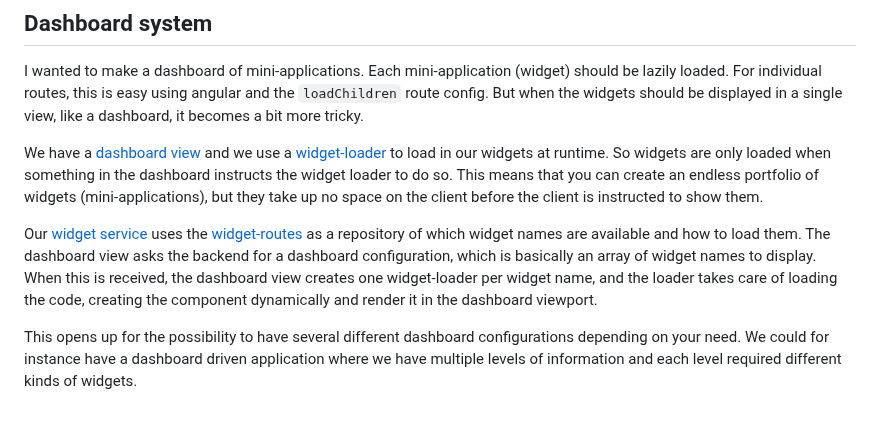
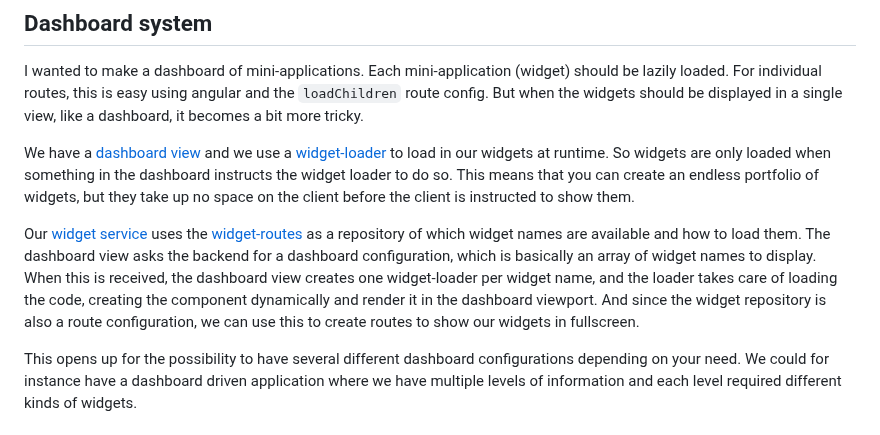
Before and after one commit to OysteinAmundsen/home, a Markdown page: README.md, the part around the change. Drawn GitHub-style.

Commit message:
docs: more documentation

```diff
--- a/README.md
+++ b/README.md
@@ -146,9 +146,9 @@ The most important thing here, is that I have an active and working service-work
 
 I wanted to make a dashboard of mini-applications. Each mini-application (widget) should be lazily loaded. For individual routes, this is easy using angular and the `loadChildren` route config. But when the widgets should be displayed in a single view, like a dashboard, it becomes a bit more tricky.
 
-We have a [dashboard view](./apps/home/src/app/views/dashboard/) and we use a [widget-loader](./libs/shared/src/lib/widget/widget-loader.component.ts) to load in our widgets at runtime. So widgets are only loaded when something in the dashboard instructs the widget loader to do so. This means that you can create an endless portfolio of widgets (mini-applications), but they take up no space on the client before the client is instructed to show them.
+We have a [dashboard view](./apps/home/src/app/views/dashboard/) and we use a [widget-loader](./libs/shared/src/lib/widget/widget-loader.component.ts) to load in our widgets at runtime. So widgets are only loaded when something in the dashboard instructs the widget loader to do so. This means that you can create an endless portfolio of widgets, but they take up no space on the client before the client is instructed to show them.
 
-Our [widget service](./libs/shared/src/lib/widget/widget.service.ts) uses the [widget-routes](./libs/widgets/widget.routes.ts) as a repository of which widget names are available and how to load them. The dashboard view asks the backend for a dashboard configuration, which is basically an array of widget names to display. When this is received, the dashboard view creates one widget-loader per widget name, and the loader takes care of loading the code, creating the component dynamically and render it in the dashboard viewport.
+Our [widget service](./libs/shared/src/lib/widget/widget.service.ts) uses the [widget-routes](./libs/widgets/widget.routes.ts) as a repository of which widget names are available and how to load them. The dashboard view asks the backend for a dashboard configuration, which is basically an array of widget names to display. When this is received, the dashboard view creates one widget-loader per widget name, and the loader takes care of loading the code, creating the component dynamically and render it in the dashboard viewport. And since the widget repository is also a route configuration, we can use this to create routes to show our widgets in fullscreen.
 
 This opens up for the possibility to have several different dashboard configurations depending on your need. We could for instance have a dashboard driven application where we have multiple levels of information and each level required different kinds of widgets.
 
```
Also changed, not shown: 2 other files.
